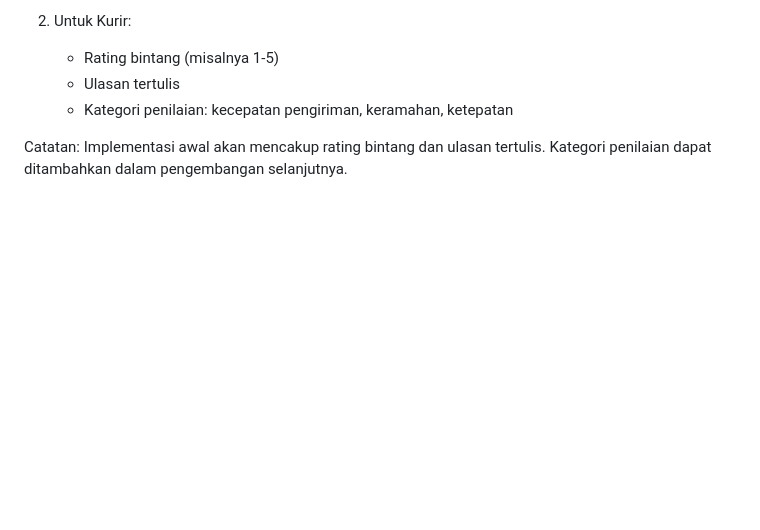
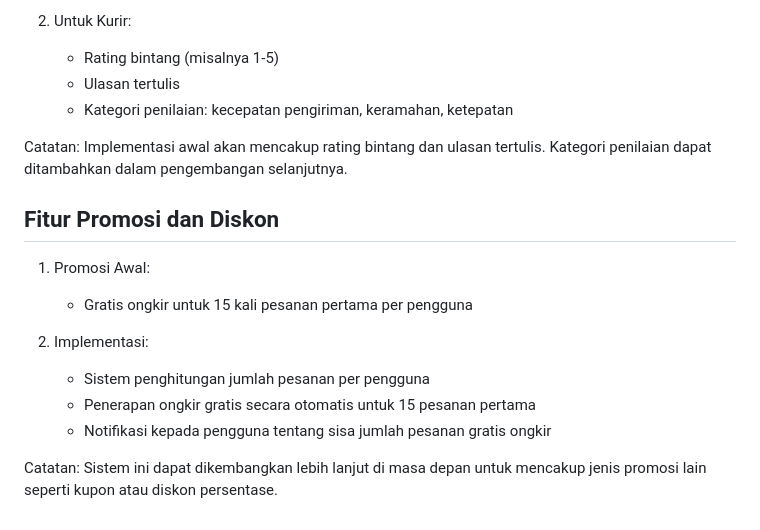
Before and after one commit to Aswar12/Antarkanma.my.id, a Markdown page: perencanaan_backend_antarkanma.md, the part around the change. Rendered like a GitHub page; blank space fills up the shorter version.

Commit message:
Menambahkan detail fitur promosi dan diskon

```diff
--- a/perencanaan_backend_antarkanma.md
+++ b/perencanaan_backend_antarkanma.md
@@ -88,3 +88,14 @@ Langkah selanjutnya:
    - Kategori penilaian: kecepatan pengiriman, keramahan, ketepatan
 
 Catatan: Implementasi awal akan mencakup rating bintang dan ulasan tertulis. Kategori penilaian dapat ditambahkan dalam pengembangan selanjutnya.
+
+## Fitur Promosi dan Diskon
+1. Promosi Awal:
+   - Gratis ongkir untuk 15 kali pesanan pertama per pengguna
+
+2. Implementasi:
+   - Sistem penghitungan jumlah pesanan per pengguna
+   - Penerapan ongkir gratis secara otomatis untuk 15 pesanan pertama
+   - Notifikasi kepada pengguna tentang sisa jumlah pesanan gratis ongkir
+
+Catatan: Sistem ini dapat dikembangkan lebih lanjut di masa depan untuk mencakup jenis promosi lain seperti kupon atau diskon persentase.
```
